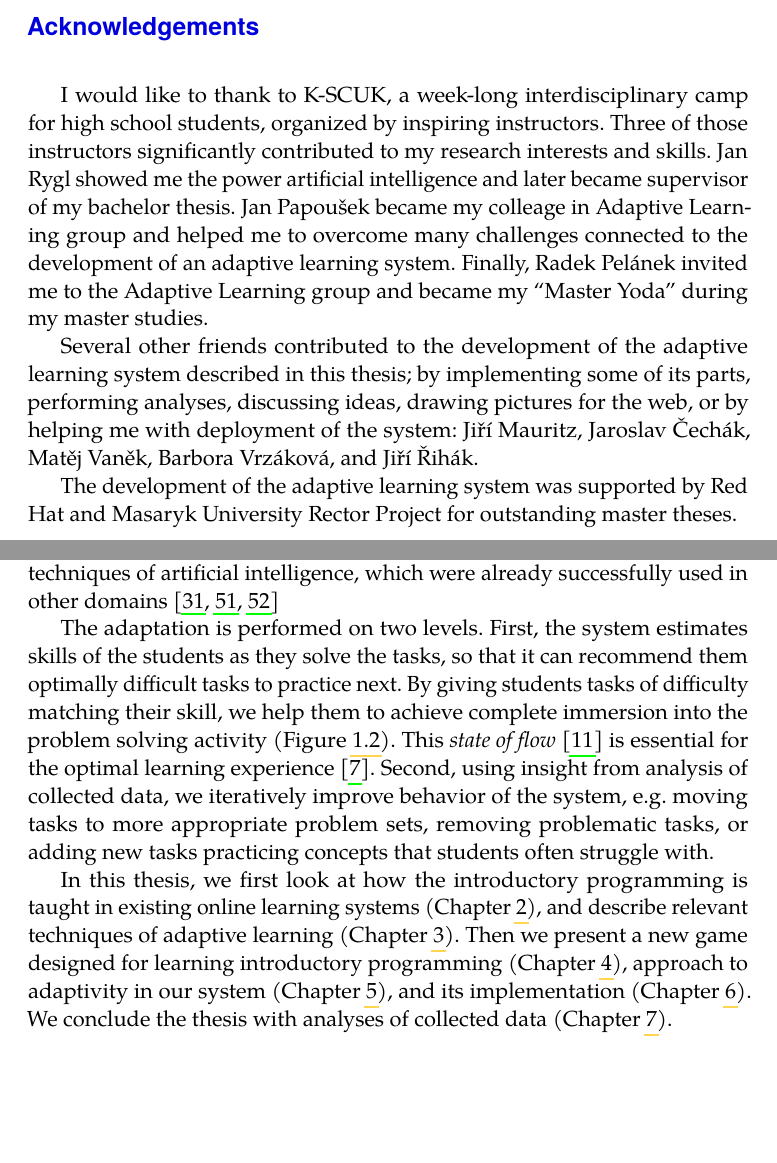
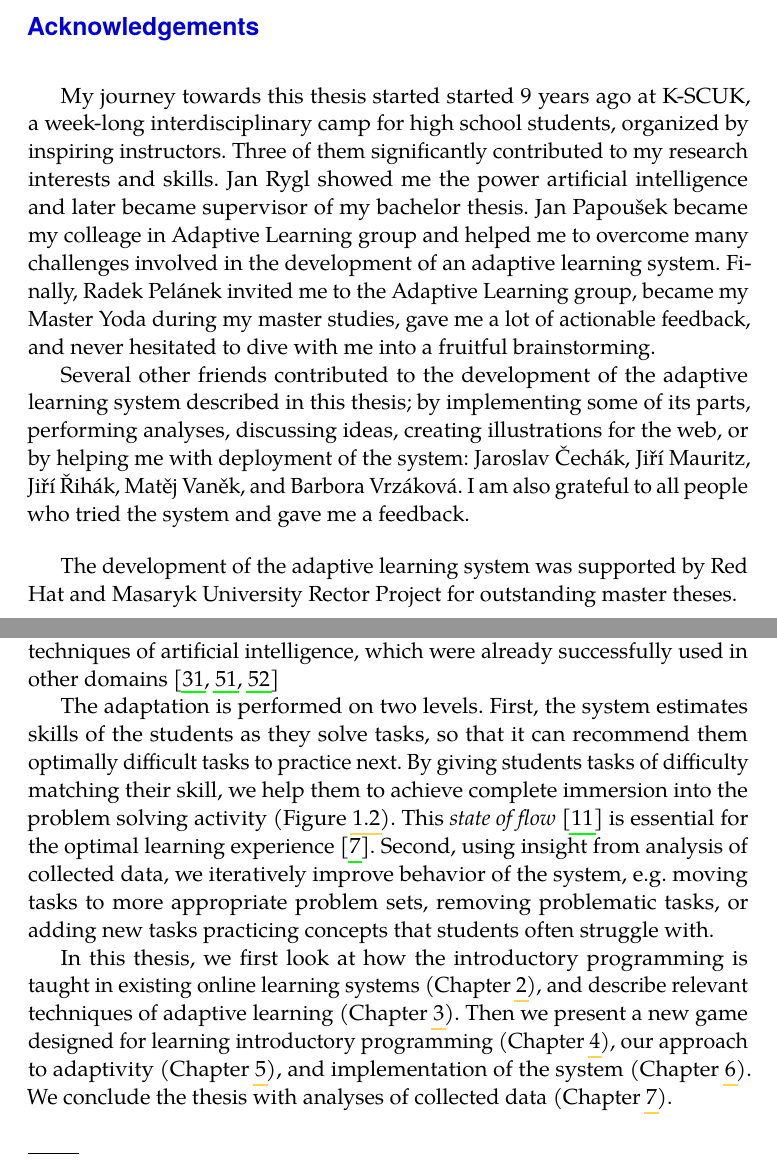
Before and after one commit to effa/flocs-thesis, a LaTeX thesis (thesis.tex, which reads 01-introduction.tex): two parts of pages 7 and 13 of 80, joined at a grey line, cut so that both start at the same text, the shorter picture padded with empty space. Compiled offline with pdfLaTeX.

Commit message:
Improve some formulations

```diff
--- a/01-introduction.tex
+++ b/01-introduction.tex
@@ -59,7 +59,7 @@ which were already successfully used in other domains
 %   using space themed grid world and block-based programming.}
 
 The adaptation is performed on two levels. % -- single student and the whole system.
-First, the system estimates skills of the students as they solve the tasks,
+First, the system estimates skills of the students as they solve tasks,
 so that it can recommend them optimally difficult tasks to practice next.
 By giving students tasks of difficulty matching their skill,
 %neither too easy, nor too difficult,
@@ -132,7 +132,7 @@ and describe relevant techniques of adaptive learning
 %and evaluation of the system and its components.
 Then we present a new game designed for learning introductory programming
 (\cref{chap:design-of-game}),
-approach to adaptivity in our system (\cref{chap:design-of-adaptivity}),
-and its implementation (\cref{chap:implementation-of-robomission}).
+our approach to adaptivity (\cref{chap:design-of-adaptivity}),
+and implementation of the system (\cref{chap:implementation-of-robomission}).
 We conclude the thesis with analyses of collected data
 (\cref{chap:analysis}).
--- a/thesis.tex
+++ b/thesis.tex
@@ -73,31 +73,33 @@ to iteratively improve the system.
 %% Thanks.
 \thesislong{thanks}{%
 
-I would like to thank to K-SCUK, a week-long interdisciplinary camp for
+My journey towards this thesis started started 9 years ago at K-SCUK,
+a week-long interdisciplinary camp for
 high school students, organized by inspiring instructors.
-Three of those instructors significantly contributed to my research interests
+Three of them significantly contributed to my research interests
 and skills.
 Jan Rygl showed me the power artificial intelligence
 % by guiding me through a project about minimax algorithm for tic-tac-toe.
 and later became supervisor of my bachelor thesis.
 %Many years after the camp, he supervised my bachelor thesis about automatic question generation.
 Jan Papoušek became my colleage in Adaptive Learning group
-and helped me to overcome many challenges connected
-to the development of an adaptive learning system.
-Finally, Radek Pelánek invited me to the Adaptive Learning group
-and became my ``Master Yoda'' during my master studies.
-% thank him for life advices, stimulating questions, inspirational
-% brainstorming, enjoyable discussions
+and helped me to overcome many challenges involved in
+the development of an adaptive learning system.
+Finally, Radek Pelánek invited me to the Adaptive Learning group,
+became my Master Yoda during my master studies,
+gave me a lot of actionable feedback,
+and never hesitated to dive with me into a fruitful brainstorming.
 
-% In addition to these three people
 Several other friends contributed to the
 development of the adaptive learning system described in this thesis;
 by implementing some of its parts, performing analyses, discussing ideas,
-drawing pictures for the web, %discussing programming issues,
+creating illustrations for the web, %discussing programming issues,
 or by helping me with deployment of the system:
-Jiří Mauritz, Jaroslav Čechák, Matěj Vaněk, Barbora Vrzáková, and Jiří Řihák.
-% And many people help me to test it...
+Jaroslav Čechák, Jiří Mauritz, Jiří Řihák, Matěj Vaněk, and Barbora Vrzáková.
+I am also grateful to all people who tried the system
+and gave me a feedback.
 
+\bigskip
 The development of the adaptive learning system was supported by Red Hat
 and Masaryk University Rector Project for outstanding master theses.
 }
```
Also changed, not shown: 04-design-of-game.tex (+1 -1 lines).
